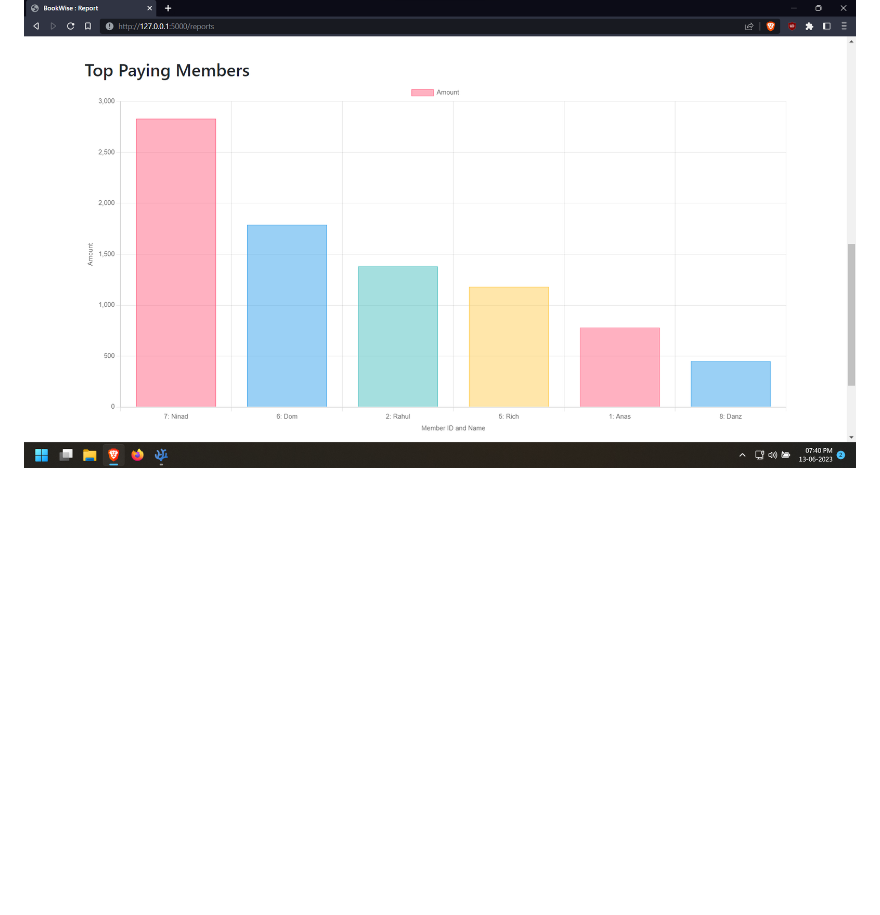
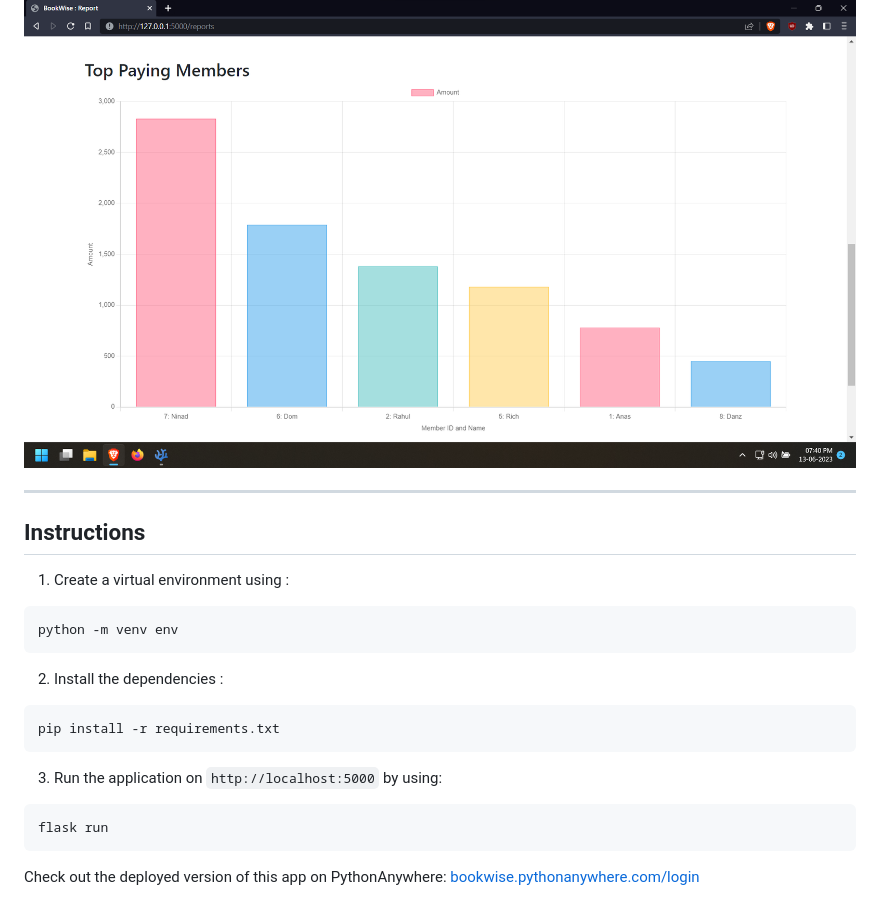
Before and after one commit to anxkhn/bookwise, a Markdown page: README.md, the part around the change. Drawn GitHub-style; blank space fills up the shorter version.

Commit message:
add deployed url

````diff
--- a/README.md
+++ b/README.md
@@ -156,3 +156,22 @@ The librarian should be able to import books into the system using the [Frappe
 - Top paying members
 
 ![](https://raw.githubusercontent.com/anxkhn/bookwise/main/Screenshots/Screenshot%202023-06-13%20194041.png)
+
+---
+## Instructions
+
+1. Create a virtual environment using :
+```
+python -m venv env
+```
+2. Install the dependencies :
+```
+pip install -r requirements.txt
+```
+3. Run the application on `http://localhost:5000` by using:
+```
+flask run
+```
+
+Check out the deployed version of this app on PythonAnywhere:
+[bookwise.pythonanywhere.com/login](https://bookwise.pythonanywhere.com/login)
````
